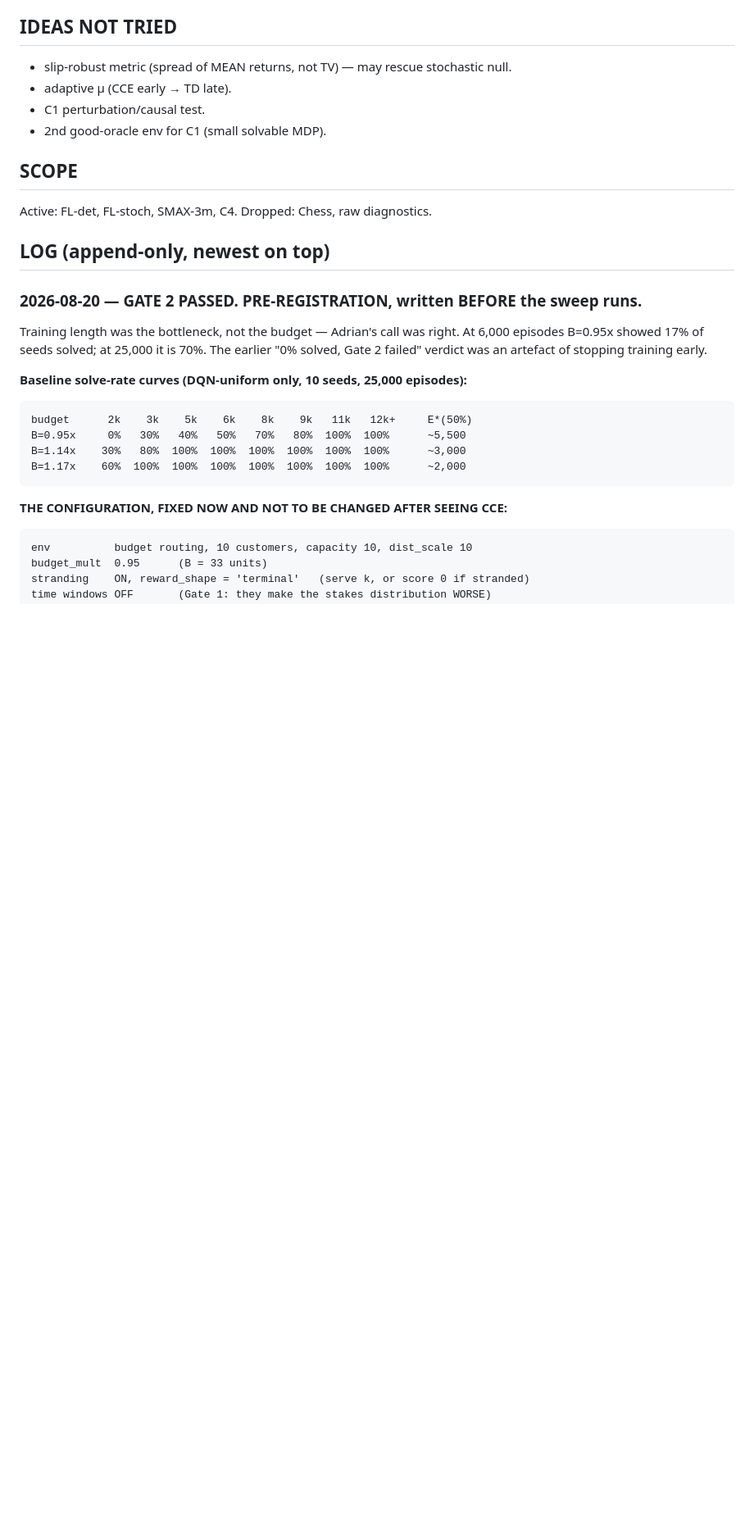
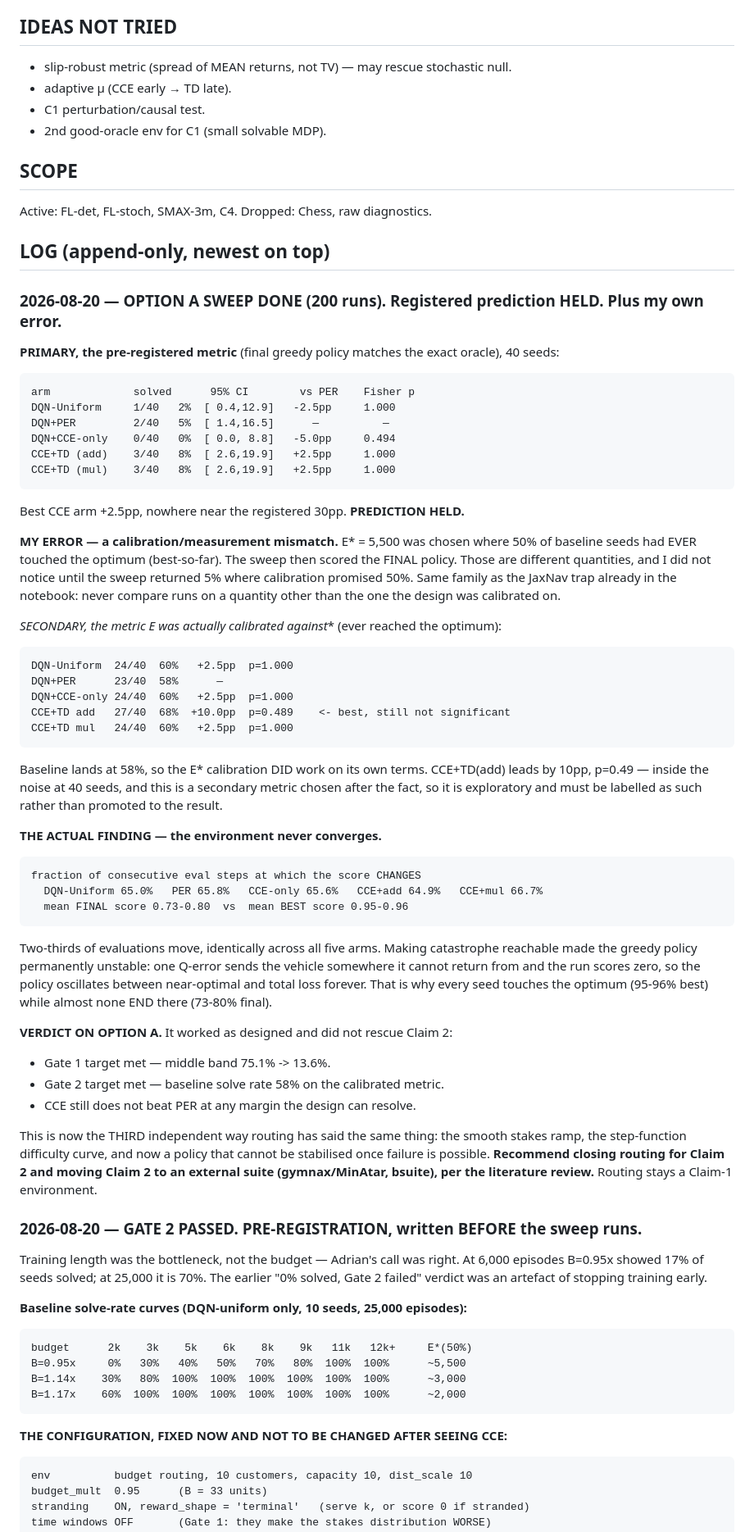
Before and after one commit to manchado53/counterfactual-reasoning, a Markdown page: lab-notebook.md, the part around the change. Shown at 82% size. Drawn GitHub-style; blank space fills up the shorter version.

Commit message:
Option A sweep: registered prediction held; routing recommended closed for Claim 2
200 runs, 5 arms x 40 seeds, pre-registered config and E*. On the registered metric
the best CCE arm is +2.5pp over PER (p=1.000), far short of the 30pp the prediction
was about. Prediction HELD.

Records my own calibration/measurement mismatch: E* was chosen where 50% of baseline
seeds had EVER touched the optimum, but the sweep scored the FINAL policy. On the
metric E* was actually calibrated against, the baseline lands at 58% (so the
calibration worked) and CCE+TD(add) leads by 10pp at p=0.49 -- inside the noise, and
exploratory since the metric was chosen after the fact.

The real finding is that the environment never converges: two-thirds of evaluation
steps move the score, identically in all five arms. Making catastrophe reachable made
the greedy policy permanently unstable -- every seed touches the optimum (best 0.95)
while almost none end there (final 0.73-0.80).

Third independent signal that routing cannot host Claim 2: the smooth stakes ramp, the
step-function difficulty curve, and now unstabilisable policies.

Co-Authored-By: Claude Opus 5 (1M context) <noreply@anthropic.com>
Claude-Session: https://claude.ai/code/session_019Xzvv6y6ZRCCiMAQNncbQm

````diff
--- a/lab-notebook.md
+++ b/lab-notebook.md
@@ -87,6 +87,59 @@ states"; that was the CCE score's zero fraction, not the oracle's, and it is sup
 Active: FL-det, FL-stoch, SMAX-3m, C4.   Dropped: Chess, raw diagnostics.
 
 ## LOG (append-only, newest on top)
+
+### 2026-08-20 — **OPTION A SWEEP DONE (200 runs). Registered prediction HELD. Plus my own error.**
+
+**PRIMARY, the pre-registered metric** (final greedy policy matches the exact oracle), 40 seeds:
+```
+arm             solved      95% CI        vs PER    Fisher p
+DQN-Uniform     1/40   2%  [ 0.4,12.9]   -2.5pp     1.000
+DQN+PER         2/40   5%  [ 1.4,16.5]      —          —
+DQN+CCE-only    0/40   0%  [ 0.0, 8.8]   -5.0pp     0.494
+CCE+TD (add)    3/40   8%  [ 2.6,19.9]   +2.5pp     1.000
+CCE+TD (mul)    3/40   8%  [ 2.6,19.9]   +2.5pp     1.000
+```
+Best CCE arm +2.5pp, nowhere near the registered 30pp. **PREDICTION HELD.**
+
+**MY ERROR — a calibration/measurement mismatch.** E* = 5,500 was chosen where 50% of baseline
+seeds had EVER touched the optimum (best-so-far). The sweep then scored the FINAL policy. Those
+are different quantities, and I did not notice until the sweep returned 5% where calibration
+promised 50%. Same family as the JaxNav trap already in the notebook: never compare runs on a
+quantity other than the one the design was calibrated on.
+
+**SECONDARY, the metric E* was actually calibrated against** (ever reached the optimum):
+```
+DQN-Uniform  24/40  60%   +2.5pp  p=1.000
+DQN+PER      23/40  58%      —
+DQN+CCE-only 24/40  60%   +2.5pp  p=1.000
+CCE+TD add   27/40  68%  +10.0pp  p=0.489    <- best, still not significant
+CCE+TD mul   24/40  60%   +2.5pp  p=1.000
+```
+Baseline lands at 58%, so the E* calibration DID work on its own terms. CCE+TD(add) leads by
+10pp, p=0.49 — inside the noise at 40 seeds, and this is a secondary metric chosen after the
+fact, so it is exploratory and must be labelled as such rather than promoted to the result.
+
+**THE ACTUAL FINDING — the environment never converges.**
+```
+fraction of consecutive eval steps at which the score CHANGES
+  DQN-Uniform 65.0%   PER 65.8%   CCE-only 65.6%   CCE+add 64.9%   CCE+mul 66.7%
+  mean FINAL score 0.73-0.80  vs  mean BEST score 0.95-0.96
+```
+Two-thirds of evaluations move, identically across all five arms. Making catastrophe reachable
+made the greedy policy permanently unstable: one Q-error sends the vehicle somewhere it cannot
+return from and the run scores zero, so the policy oscillates between near-optimal and total loss
+forever. That is why every seed touches the optimum (95-96% best) while almost none END there
+(73-80% final).
+
+**VERDICT ON OPTION A.** It worked as designed and did not rescue Claim 2:
+- Gate 1 target met — middle band 75.1% -> 13.6%.
+- Gate 2 target met — baseline solve rate 58% on the calibrated metric.
+- CCE still does not beat PER at any margin the design can resolve.
+
+This is now the THIRD independent way routing has said the same thing: the smooth stakes ramp,
+the step-function difficulty curve, and now a policy that cannot be stabilised once failure is
+possible. **Recommend closing routing for Claim 2 and moving Claim 2 to an external suite
+(gymnax/MinAtar, bsuite), per the literature review.** Routing stays a Claim-1 environment.
 
 ### 2026-08-20 — **GATE 2 PASSED. PRE-REGISTRATION, written BEFORE the sweep runs.**
 Training length was the bottleneck, not the budget — Adrian's call was right. At 6,000 episodes
````
